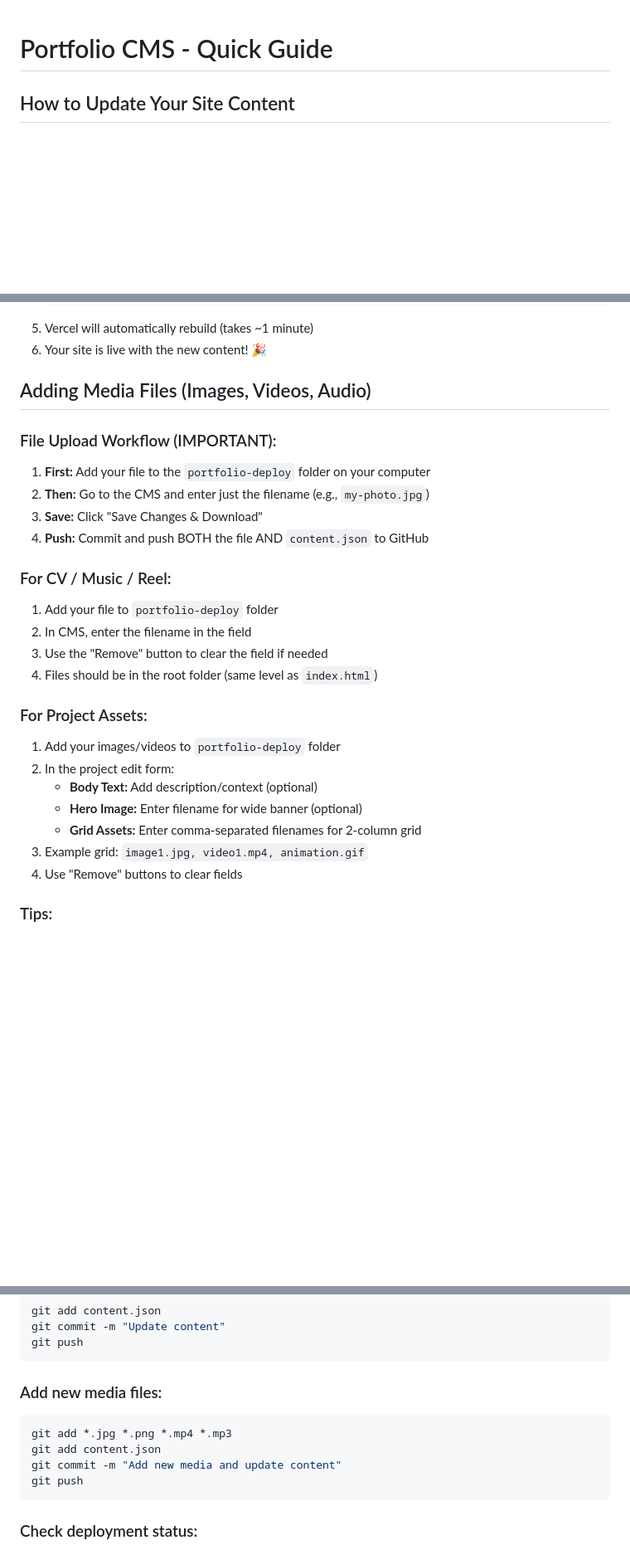
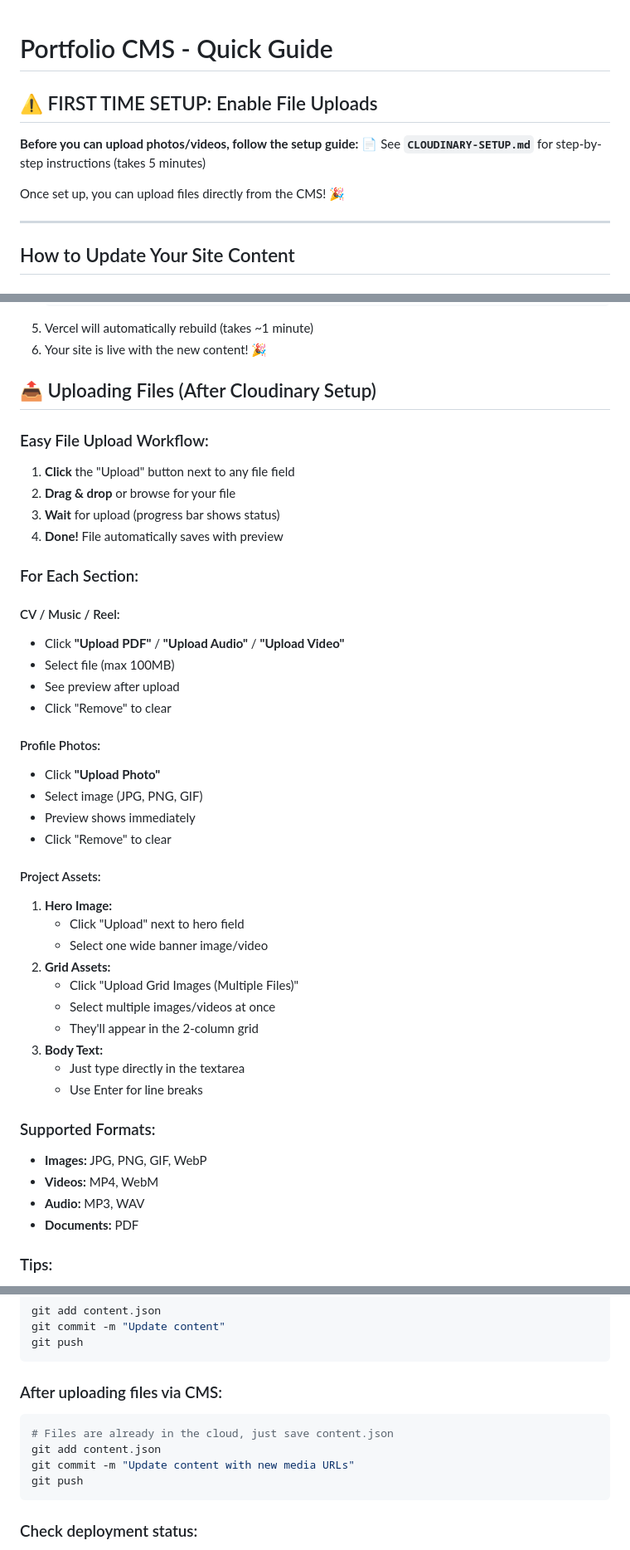
Before and after one commit to spirosleividiotis/spirosleividiotis.com, a Markdown page: CMS-README.md, 3 parts joined by grey strips. Shown at 83% size. Rendered like a GitHub page; blank space fills up the shorter version.

Commit message:
Update CMS README with Cloudinary upload instructions

````diff
--- a/CMS-README.md
+++ b/CMS-README.md
@@ -1,4 +1,12 @@
 # Portfolio CMS - Quick Guide
+
+## ⚠️ FIRST TIME SETUP: Enable File Uploads
+**Before you can upload photos/videos, follow the setup guide:**
+📄 See **`CLOUDINARY-SETUP.md`** for step-by-step instructions (takes 5 minutes)
+
+Once set up, you can upload files directly from the CMS! 🎉
+
+---
 
 ## How to Update Your Site Content
 
@@ -67,28 +75,45 @@ The CMS has 7 tabs for editing different sections:
 5. Vercel will automatically rebuild (takes ~1 minute)
 6. Your site is live with the new content! 🎉
 
-## Adding Media Files (Images, Videos, Audio)
+## 📤 Uploading Files (After Cloudinary Setup)
 
-### File Upload Workflow (IMPORTANT):
-1. **First:** Add your file to the `portfolio-deploy` folder on your computer
-2. **Then:** Go to the CMS and enter just the filename (e.g., `my-photo.jpg`)
-3. **Save:** Click "Save Changes & Download"
-4. **Push:** Commit and push BOTH the file AND `content.json` to GitHub
+### Easy File Upload Workflow:
+1. **Click** the "Upload" button next to any file field
+2. **Drag & drop** or browse for your file
+3. **Wait** for upload (progress bar shows status)
+4. **Done!** File automatically saves with preview
 
-### For CV / Music / Reel:
-1. Add your file to `portfolio-deploy` folder
-2. In CMS, enter the filename in the field
-3. Use the "Remove" button to clear the field if needed
-4. Files should be in the root folder (same level as `index.html`)
+### For Each Section:
 
-### For Project Assets:
-1. Add your images/videos to `portfolio-deploy` folder
-2. In the project edit form:
-   - **Body Text:** Add description/context (optional)
-   - **Hero Image:** Enter filename for wide banner (optional)
-   - **Grid Assets:** Enter comma-separated filenames for 2-column grid
-3. Example grid: `image1.jpg, video1.mp4, animation.gif`
-4. Use "Remove" buttons to clear fields
+#### CV / Music / Reel:
+- Click **"Upload PDF"** / **"Upload Audio"** / **"Upload Video"**
+- Select file (max 100MB)
+- See preview after upload
+- Click "Remove" to clear
+
+#### Profile Photos:
+- Click **"Upload Photo"**
+- Select image (JPG, PNG, GIF)
+- Preview shows immediately
+- Click "Remove" to clear
+
+#### Project Assets:
+1. **Hero Image:**
+   - Click "Upload" next to hero field
+   - Select one wide banner image/video
+2. **Grid Assets:**
+   - Click "Upload Grid Images (Multiple Files)"
+   - Select multiple images/videos at once
+   - They'll appear in the 2-column grid
+3. **Body Text:**
+   - Just type directly in the textarea
+   - Use Enter for line breaks
+
+### Supported Formats:
+- **Images:** JPG, PNG, GIF, WebP
+- **Videos:** MP4, WebM
+- **Audio:** MP3, WAV
+- **Documents:** PDF
 
 ### Tips:
 - Use descriptive filenames: `qonto-project-1.jpg` instead of `image1.jpg`
@@ -107,11 +132,11 @@ git commit -m "Update content"
 git push
 ```
 
-### Add new media files:
+### After uploading files via CMS:
 ```bash
-git add *.jpg *.png *.mp4 *.mp3
+# Files are already in the cloud, just save content.json
 git add content.json
-git commit -m "Add new media and update content"
+git commit -m "Update content with new media URLs"
 git push
 ```
 
````
